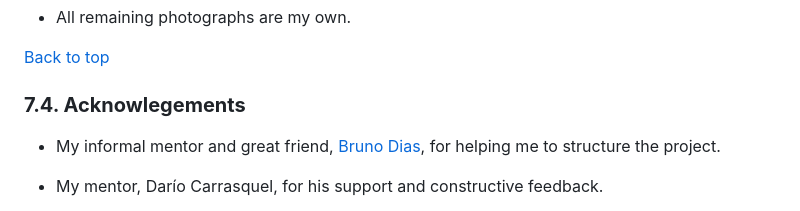
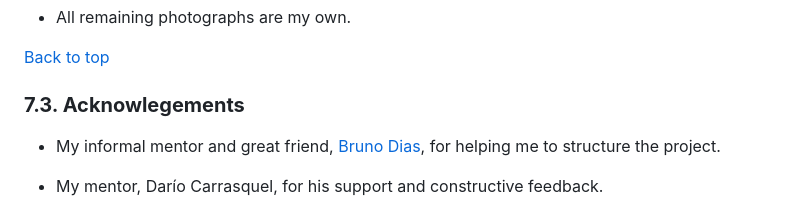
Before and after one commit to Code-Institute-Submissions/Speleometrics, a Markdown page: README.md, the part around the change. GitHub-like rendering.

Commit message:
docs: update readme

```diff
--- a/README.md
+++ b/README.md
@@ -297,7 +297,7 @@ A copy of the original repository can be made through GitHub. Please follow the
 
 [Back to top](//github.com/hpesciotti/Speleometrics/blob/main/README.md)
 
-### **7.4. Acknowlegements**
+### **7.3. Acknowlegements**
 
 - My informal mentor and great friend, [Bruno Dias](https://github.com/brunoald/), for helping me to structure the project.
 
```
